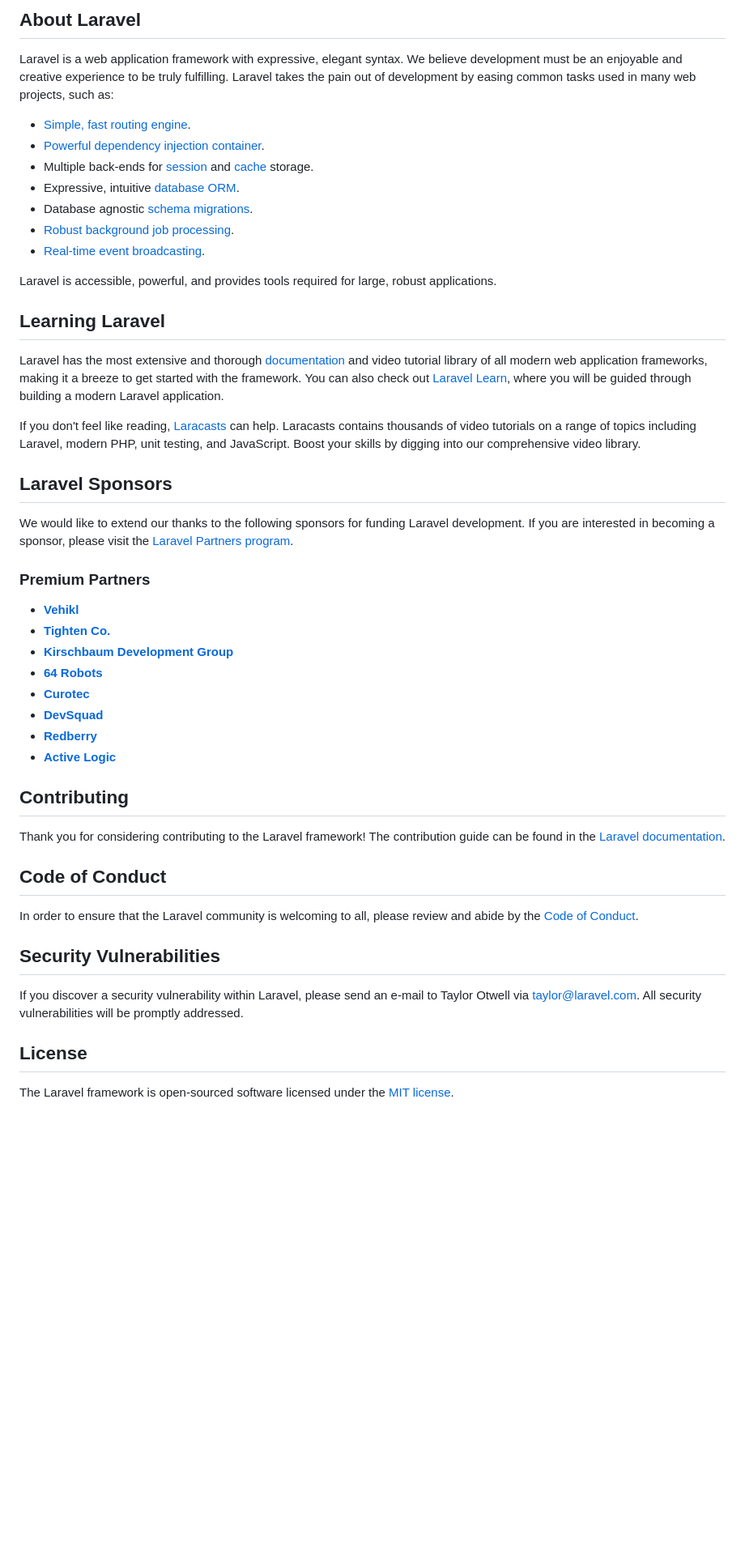
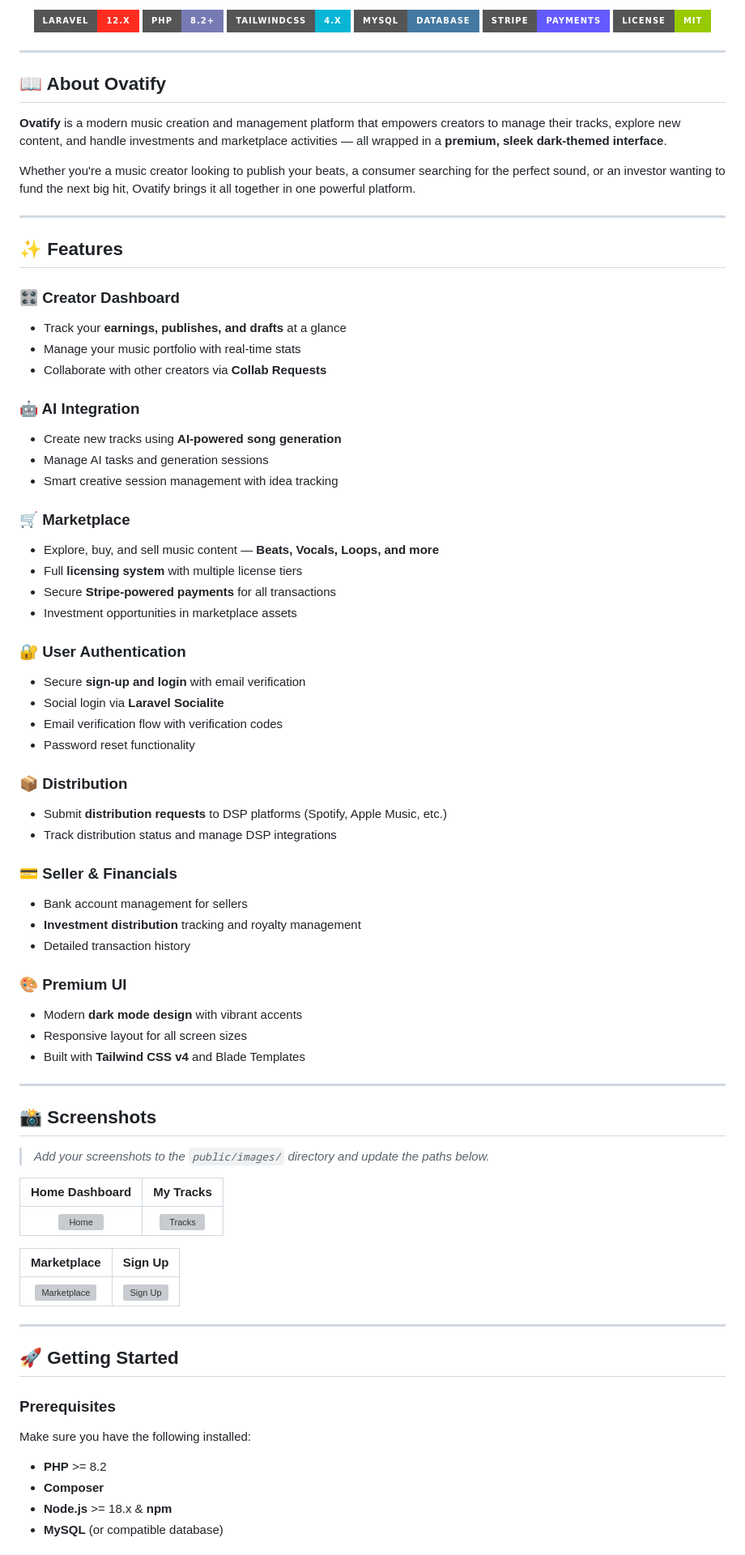
Before and after one commit to Mujahidali1232/ovatify, a Markdown page: README.md, the part around one of its changes. Shown at 81% size. GitHub-like rendering; badges without logos; blank space fills up the shorter version; grey boxes are pictures that could not be loaded.

Commit message:
docs: Add professional Ovatify README with features, installation guide, and tech stack

```diff
--- a/README.md
+++ b/README.md
@@ -8,52 +9,86 @@
 </p>
 
-## About Laravel
+<p align="center">
+  <img src="https://img.shields.io/badge/Laravel-12.x-FF2D20?style=for-the-badge&logo=laravel&logoColor=white" alt="Laravel">
+  <img src="https://img.shields.io/badge/PHP-8.2+-777BB4?style=for-the-badge&logo=php&logoColor=white" alt="PHP">
+  <img src="https://img.shields.io/badge/TailwindCSS-4.x-06B6D4?style=for-the-badge&logo=tailwindcss&logoColor=white" alt="Tailwind CSS">
+  <img src="https://img.shields.io/badge/MySQL-Database-4479A1?style=for-the-badge&logo=mysql&logoColor=white" alt="MySQL">
+  <img src="https://img.shields.io/badge/Stripe-Payments-635BFF?style=for-the-badge&logo=stripe&logoColor=white" alt="Stripe">
+  <img src="https://img.shields.io/badge/License-MIT-green?style=for-the-badge" alt="MIT License">
+</p>
 
-Laravel is a web application framework with expressive, elegant syntax. We believe development must be an enjoyable and creative experience to be truly fulfilling. Laravel takes the pain out of development by easing common tasks used in many web projects, such as:
+---
 
-- [Simple, fast routing engine](https://laravel.com/docs/routing).
-- [Powerful dependency injection container](https://laravel.com/docs/container).
-- Multiple back-ends for [session](https://laravel.com/docs/session) and [cache](https://laravel.com/docs/cache) storage.
-- Expressive, intuitive [database ORM](https://laravel.com/docs/eloquent).
-- Database agnostic [schema migrations](https://laravel.com/docs/migrations).
-- [Robust background job processing](https://laravel.com/docs/queues).
-- [Real-time event broadcasting](https://laravel.com/docs/broadcasting).
+## 📖 About Ovatify
 
-Laravel is accessible, powerful, and provides tools required for large, robust applications.
+**Ovatify** is a modern music creation and management platform that empowers creators to manage their tracks, explore new content, and handle investments and marketplace activities — all wrapped in a **premium, sleek dark-themed interface**.
 
-## Learning Laravel
+Whether you're a music creator looking to publish your beats, a consumer searching for the perfect sound, or an investor wanting to fund the next big hit, Ovatify brings it all together in one powerful platform.
 
-Laravel has the most extensive and thorough [documentation](https://laravel.com/docs) and video tutorial library of all modern web application frameworks, making it a breeze to get started with the framework. You can also check out [Laravel Learn](https://laravel.com/learn), where you will be guided through building a modern Laravel application.
+---
 
-If you don't feel like reading, [Laracasts](https://laracasts.com) can help. Laracasts contains thousands of video tutorials on a range of topics including Laravel, modern PHP, unit testing, and JavaScript. Boost your skills by digging into our comprehensive video library.
+## ✨ Features
 
-## Laravel Sponsors
+### 🎛️ Creator Dashboard
+- Track your **earnings, publishes, and drafts** at a glance
+- Manage your music portfolio with real-time stats
+- Collaborate with other creators via **Collab Requests**
 
-We would like to extend our thanks to the following sponsors for funding Laravel development. If you are interested in becoming a sponsor, please visit the [Laravel Partners program](https://partners.laravel.com).
+### 🤖 AI Integration
+- Create new tracks using **AI-powered song generation**
+- Manage AI tasks and generation sessions
+- Smart creative session management with idea tracking
 
-### Premium Partners
+### 🛒 Marketplace
+- Explore, buy, and sell music content — **Beats, Vocals, Loops, and more**
+- Full **licensing system** with multiple license tiers
+- Secure **Stripe-powered payments** for all transactions
+- Investment opportunities in marketplace assets
 
-- **[Vehikl](https://vehikl.com)**
-- **[Tighten Co.](https://tighten.co)**
-- **[Kirschbaum Development Group](https://kirschbaumdevelopment.com)**
-- **[64 Robots](https://64robots.com)**
-- **[Curotec](https://www.curotec.com/services/technologies/laravel)**
-- **[DevSquad](https://devsquad.com/hire-laravel-developers)**
-- **[Redberry](https://redberry.international/laravel-development)**
-- **[Active Logic](https://activelogic.com)**
+### 🔐 User Authentication
+- Secure **sign-up and login** with email verification
+- Social login via **Laravel Socialite**
+- Email verification flow with verification codes
+- Password reset functionality
 
-## Contributing
+### 📦 Distribution
+- Submit **distribution requests** to DSP platforms (Spotify, Apple Music, etc.)
+- Track distribution status and manage DSP integrations
 
-Thank you for considering contributing to the Laravel framework! The contribution guide can be found in the [Laravel documentation](https://laravel.com/docs/contributions).
+### 💳 Seller & Financials
+- Bank account management for sellers
+- **Investment distribution** tracking and royalty management
+- Detailed transaction history
 
-## Code of Conduct
+### 🎨 Premium UI
+- Modern **dark mode design** with vibrant accents
+- Responsive layout for all screen sizes
+- Built with **Tailwind CSS v4** and Blade Templates
 
-In order to ensure that the Laravel community is welcoming to all, please review and abide by the [Code of Conduct](https://laravel.com/docs/contributions#code-of-conduct).
+---
 
-## Security Vulnerabilities
+## 📸 Screenshots
 
-If you discover a security vulnerability within Laravel, please send an e-mail to Taylor Otwell via [taylor@laravel.com](mailto:taylor@laravel.com). All security vulnerabilities will be promptly addressed.
+> _Add your screenshots to the `public/images/` directory and update the paths below._
 
-## License
+| Home Dashboard | My Tracks |
+|:--------------:|:---------:|
+| ![Home](public/images/login.png) | ![Tracks](public/images/login.png) |
 
-The Laravel framework is open-sourced software licensed under the [MIT license](https://opensource.org/licenses/MIT).
+| Marketplace | Sign Up |
+|:-----------:|:-------:|
+| ![Marketplace](public/images/login.png) | ![Sign Up](public/images/login.png) |
+
+---
+
+## 🚀 Getting Started
+
+### Prerequisites
+
+Make sure you have the following installed:
+
+- **PHP** >= 8.2
+- **Composer**
+- **Node.js** >= 18.x & **npm**
+- **MySQL** (or compatible database)
+
```
Also changed, not shown: other parts of README.md (+183 -5 lines).
